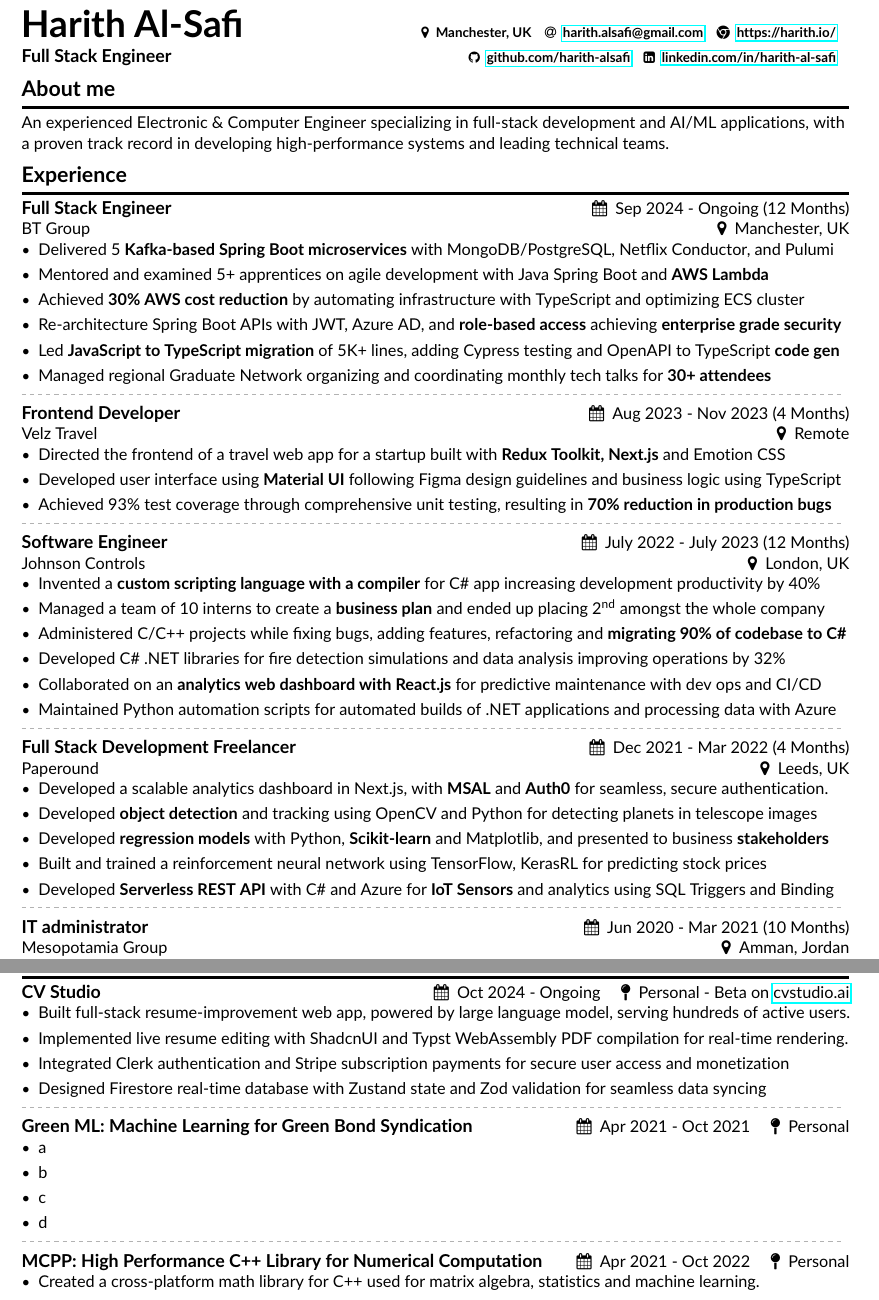
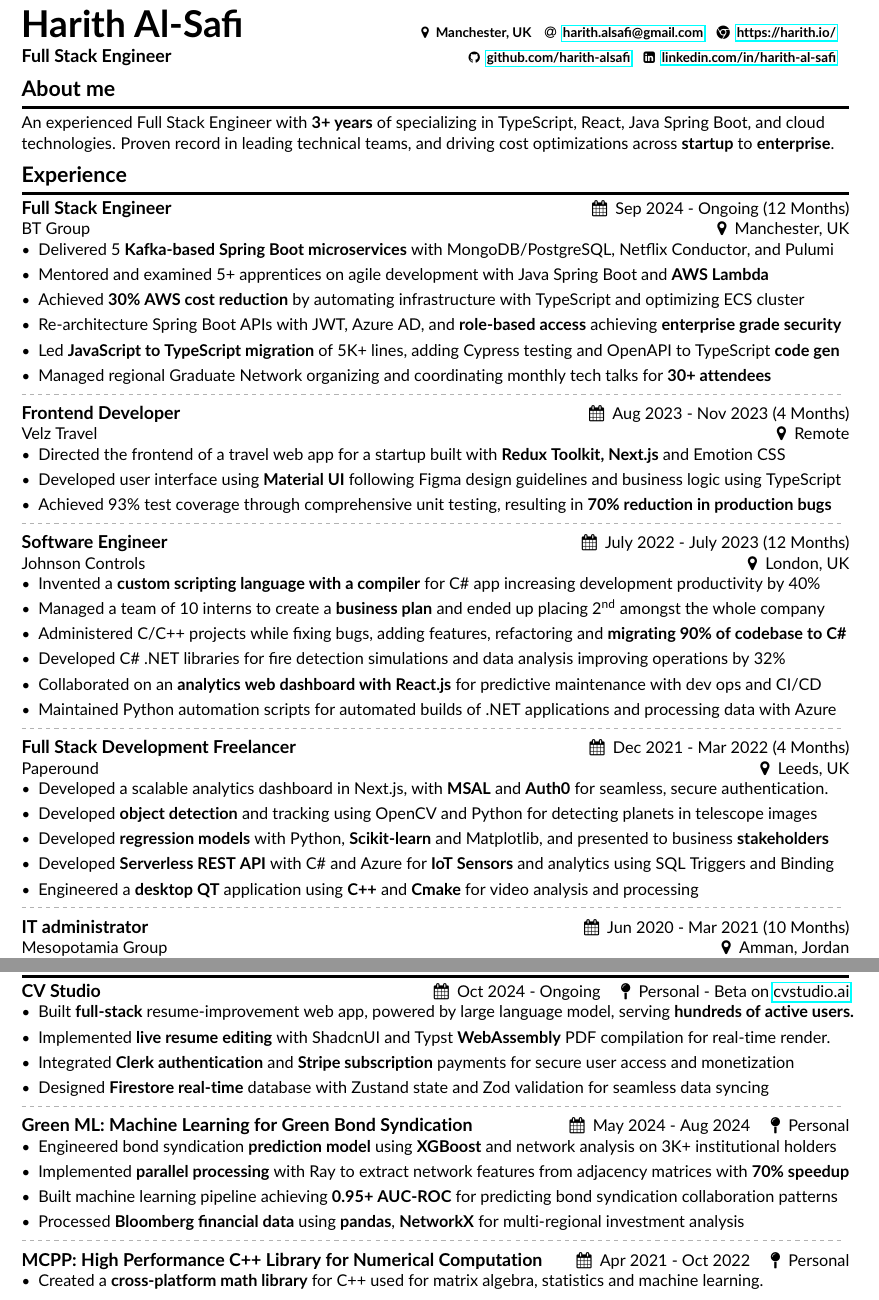
Before and after one commit to harith-alsafi/resume, a LaTeX CV (harith-alsafi-fullstack.tex): two parts of pages 1 and 2 of 2, joined at a grey line, cut so that both start at the same text. Compiled offline with pdfLaTeX.

Commit message:
final changes

```diff
--- a/harith-alsafi-fullstack.tex
+++ b/harith-alsafi-fullstack.tex
@@ -46,9 +46,9 @@
 \smallskip
 \cvsection{About me}
 
-An experienced Electronic \& Computer Engineer specializing in full-stack development and AI/ML applications, with a proven track record in developing high-performance systems and leading technical teams. \smallskip
+An experienced Full Stack Engineer with \textbf{3+ years} of specializing in TypeScript, React, Java Spring Boot, and cloud technologies. Proven record in leading technical teams, and driving cost optimizations across \textbf{startup} to \textbf{enterprise}.
+\smallskip
 
-%% // TODO: add textbf
 \cvsection{Experience}
 
 \cvevent{Full Stack Engineer}{BT Group}{Sep 2024 - Ongoing (12 Months)}{Manchester, UK}
@@ -91,11 +91,11 @@
 % \item Created natural language proccessing applications using LLM's and Python for sentiment analysis and chatbots
 \item Developed \textbf{object detection} and tracking using OpenCV and Python for detecting planets in telescope images
 \item Developed \textbf{regression models} with Python, \textbf{Scikit-learn} and Matplotlib, and presented to business \textbf{stakeholders}
-\item Built and trained a reinforcement neural network using TensorFlow, KerasRL for predicting stock prices
+% \item Built and trained a reinforcement neural network using TensorFlow, KerasRL for predicting stock prices
 \item Developed \textbf{Serverless REST API} with C\# and Azure for \textbf{IoT Sensors} and analytics using SQL Triggers and Binding
 % \item Developed distributed system using C++ OpenMP, OpenCL and CUDA for parallel statistical computing
 % \item Developed low level ARM embedded systems with C whilst using memory allocation and register programming
-% \item Engineered a desktop QT application using C++ and Cmake for video analysis and processing
+\item Engineered a \textbf{desktop QT} application using \textbf{C++} and \textbf{Cmake} for video analysis and processing
 % \item Engineered a high performance C++ linear algebra library for data science through Jenkins, Docker and Cmake
 \end{itemize}
 \tightdivider
@@ -271,28 +271,27 @@
 
 \cvevent{CV Studio}{}{Oct 2024 - Ongoing \quad \faMapPin \ \ Personal - Beta on \href{https://www.cvstudio.ai/}{cvstudio.ai}}{}
 \begin{itemize}
-\item Built full-stack resume-improvement web app, powered by large language model, serving hundreds of active users.
-\item Implemented live resume editing with ShadcnUI and Typst WebAssembly PDF compilation for real-time rendering.
-\item Integrated Clerk authentication and Stripe subscription payments for secure user access and monetization
-\item Designed Firestore real-time database with Zustand state and Zod validation for seamless data syncing
+\item Built \textbf{full-stack} resume-improvement web app, powered by large language model, serving \textbf{hundreds of active users.}
+\item Implemented \textbf{live resume editing} with ShadcnUI and Typst \textbf{WebAssembly} PDF compilation for real-time render.
+\item Integrated \textbf{Clerk authentication} and \textbf{Stripe subscription} payments for secure user access and monetization
+\item Designed \textbf{Firestore real-time} database with Zustand state and Zod validation for seamless data syncing
 \end{itemize}
 \tightdivider
 
-%% // TODO: finalize this
-\cvevent{Green ML: Machine Learning for Green Bond Syndication}{}{Apr 2021 - Oct 2021 \quad \faMapPin \ \ Personal}{}
+\cvevent{Green ML: Machine Learning for Green Bond Syndication}{}{May 2024 - Aug 2024 \quad \faMapPin \ \ Personal}{}
 \begin{itemize}
-\item a
-\item b
-\item c
-\item d
+    \item Engineered bond syndication \textbf{prediction model} using \textbf{XGBoost} and network analysis on 3K+ institutional holders
+    \item Implemented \textbf{parallel processing} with Ray to extract network features from adjacency matrices with \textbf{70\% speedup}
+      \item Built machine learning pipeline achieving \textbf{0.95+ AUC-ROC} for predicting bond syndication collaboration patterns
+    \item Processed \textbf{Bloomberg financial data} using \textbf{pandas}, \textbf{NetworkX} for multi-regional investment analysis
 \end{itemize}
 \tightdivider
 
 \cvevent{MCPP: High Performance C++ Library for Numerical Computation}{}{Apr 2021 - Oct 2022 \quad \faMapPin \ \ Personal}{}
 \begin{itemize}
-\item Created a cross-platform math library for C++ used for matrix algebra, statistics and machine learning.
-\item Engineered with CI/CD using Jenkins, unit tests, Docker build, Cmake and Doxygen documentation
-\item Improved performance by 40\% using parallel computing with OpenMP, OpenCL and CUDA
+\item Created a \textbf{cross-platform math library} for C++ used for matrix algebra, statistics and machine learning.
+\item Engineered with \textbf{CI/CD} using \textbf{Jenkins}, unit tests, Docker build, \textbf{Cmake} and Doxygen documentation
+\item Improved performance by 40\% using \textbf{parallel computing} with \textbf{OpenMP}, OpenCL and \textbf{CUDA}
 \end{itemize}
 
 
```
Also changed, not shown: harith-alsafi-fullstack.pdf, harith-alsafi-fullstack.tex (20 more changed lines).
